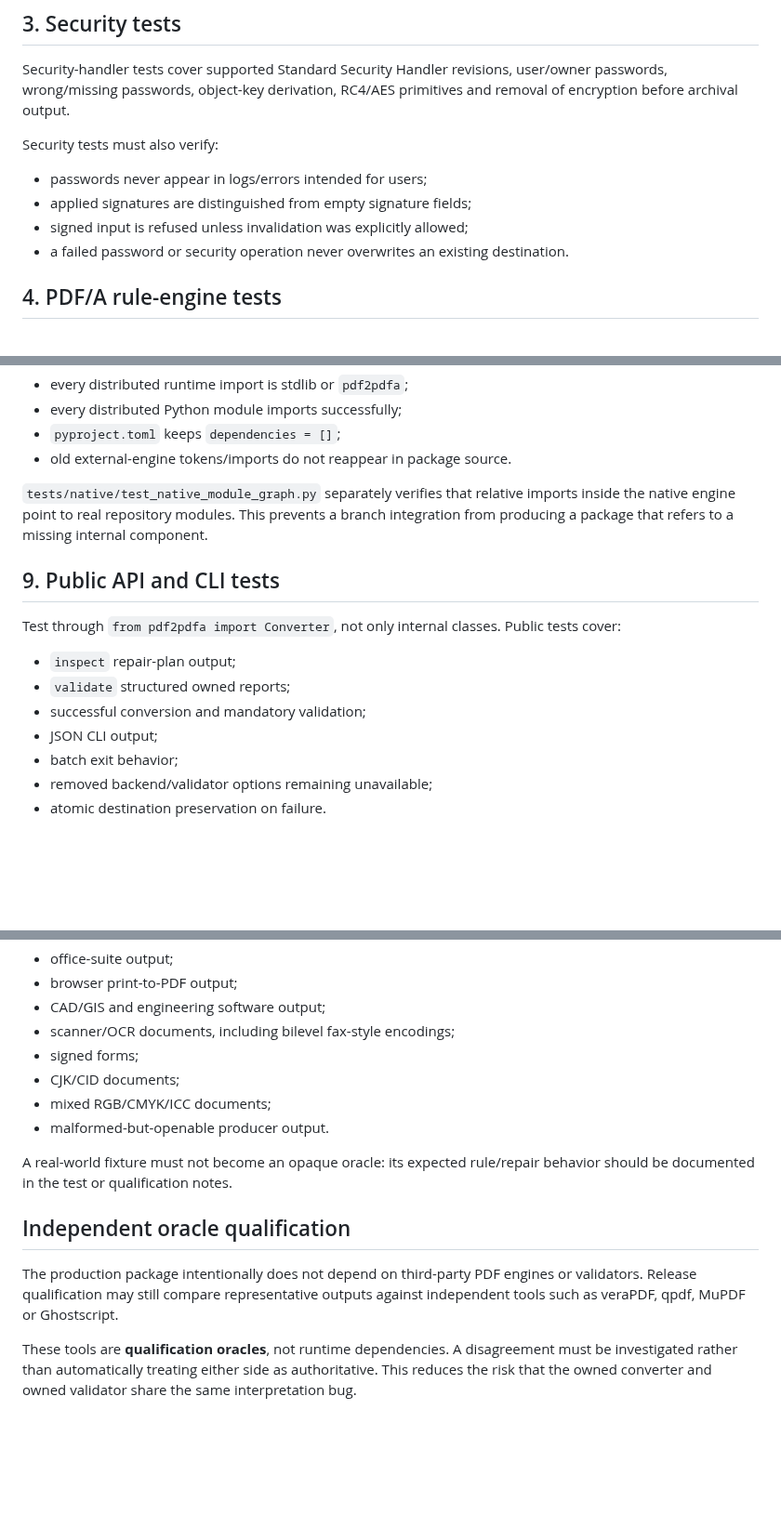
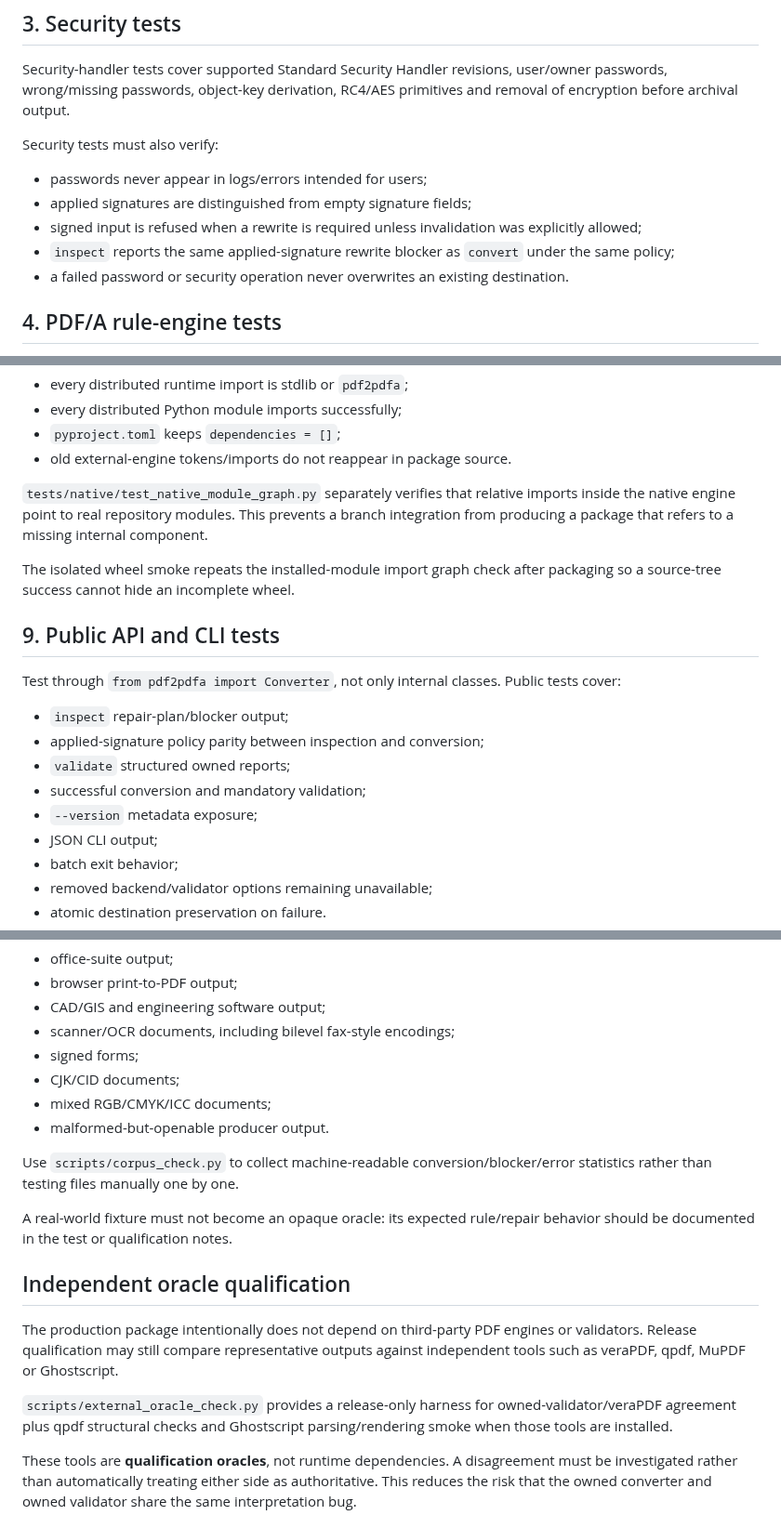
Before and after one commit to nks1990/pdf2pdfa, a Markdown page: docs/TESTING.md, 3 parts joined by grey strips. Shown at 93% size. Rendered like a GitHub page; blank space fills up the shorter version.

```diff
--- a/docs/TESTING.md
+++ b/docs/TESTING.md
@@ -61,7 +71,8 @@ Security tests must also verify:
 
 - passwords never appear in logs/errors intended for users;
 - applied signatures are distinguished from empty signature fields;
-- signed input is refused unless invalidation was explicitly allowed;
+- signed input is refused when a rewrite is required unless invalidation was explicitly allowed;
+- `inspect` reports the same applied-signature rewrite blocker as `convert` under the same policy;
 - a failed password or security operation never overwrites an existing destination.
 
 ## 4. PDF/A rule-engine tests
@@ -138,13 +149,17 @@ Do not weaken tolerances merely to make a regression pass. If a tolerance change
 
 `tests/native/test_native_module_graph.py` separately verifies that relative imports inside the native engine point to real repository modules. This prevents a branch integration from producing a package that refers to a missing internal component.
 
+The isolated wheel smoke repeats the installed-module import graph check after packaging so a source-tree success cannot hide an incomplete wheel.
+
 ## 9. Public API and CLI tests
 
 Test through `from pdf2pdfa import Converter`, not only internal classes. Public tests cover:
 
-- `inspect` repair-plan output;
+- `inspect` repair-plan/blocker output;
+- applied-signature policy parity between inspection and conversion;
 - `validate` structured owned reports;
 - successful conversion and mandatory validation;
+- `--version` metadata exposure;
 - JSON CLI output;
 - batch exit behavior;
 - removed backend/validator options remaining unavailable;
@@ -167,11 +182,15 @@ A release-quality real-world corpus should include, when redistribution or local
 - mixed RGB/CMYK/ICC documents;
 - malformed-but-openable producer output.
 
+Use `scripts/corpus_check.py` to collect machine-readable conversion/blocker/error statistics rather than testing files manually one by one.
+
 A real-world fixture must not become an opaque oracle: its expected rule/repair behavior should be documented in the test or qualification notes.
 
 ## Independent oracle qualification
 
 The production package intentionally does not depend on third-party PDF engines or validators. Release qualification may still compare representative outputs against independent tools such as veraPDF, qpdf, MuPDF or Ghostscript.
+
+`scripts/external_oracle_check.py` provides a release-only harness for owned-validator/veraPDF agreement plus qpdf structural checks and Ghostscript parsing/rendering smoke when those tools are installed.
 
 These tools are **qualification oracles**, not runtime dependencies. A disagreement must be investigated rather than automatically treating either side as authoritative. This reduces the risk that the owned converter and owned validator share the same interpretation bug.
 
```
Also changed, not shown: other parts of docs/TESTING.md (+28 -17 lines).
